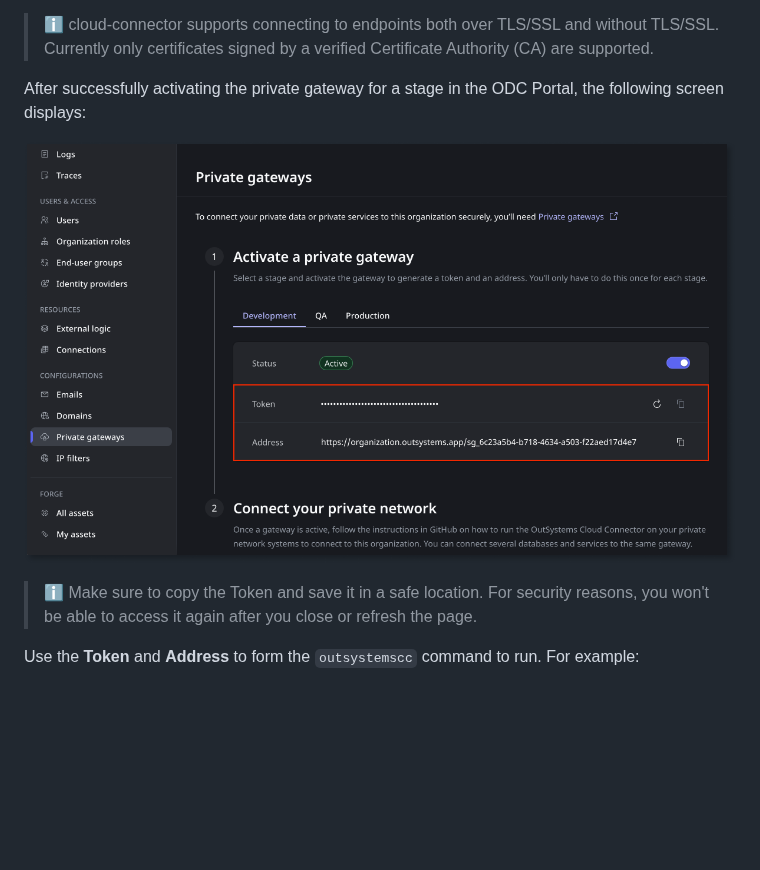
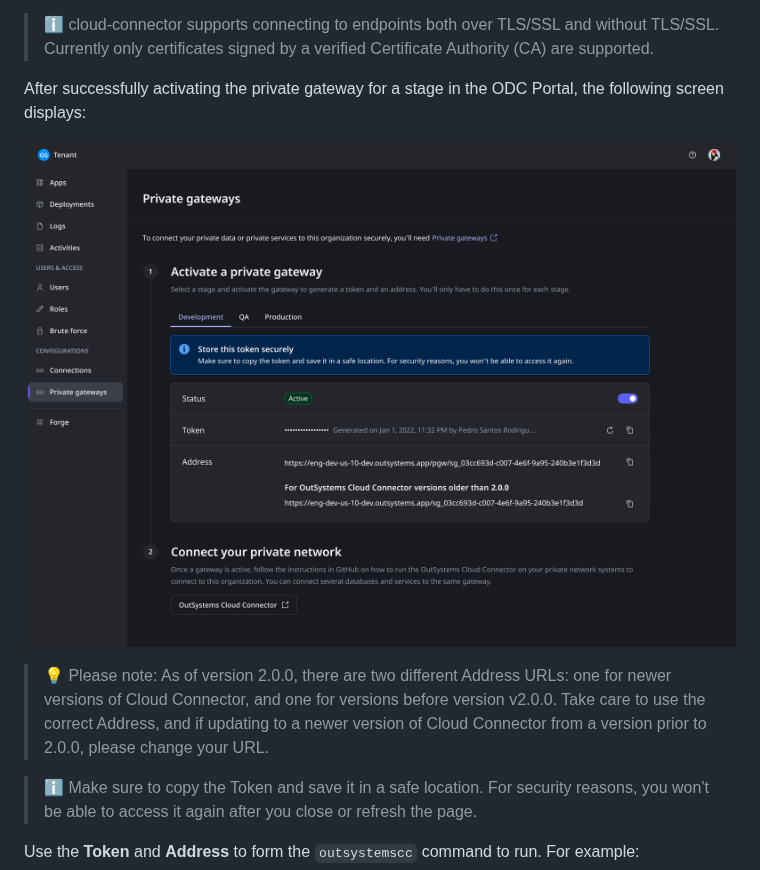
Before and after one commit to OutSystems/cloud-connector, a Markdown page: README.md, the part around the change. Rendered like a GitHub page; pictures changed too: images/activate-private-gateway-pl.png; blank space fills up the shorter version.

Commit message:
chore(RDGRS-1434): update readme

```diff
--- a/README.md
+++ b/README.md
@@ -102,6 +102,8 @@ After using `outsystemscc` to connect one or more endpoints, you have a list of
 After successfully activating the private gateway for a stage in the ODC Portal, the following screen displays:
 
 ![Private gateways in ODC Portal](images/activate-private-gateway-pl.png "Private gateways in ODC Portal")
+
+> :bulb: Please note: As of version 2.0.0, there are two different Address URLs: one for newer versions of Cloud Connector, and one for versions before version v2.0.0. Take care to use the correct Address, and if updating to a newer version of Cloud Connector from a version prior to 2.0.0, please change your URL.
 
 > :information_source: Make sure to copy the Token and save it in a safe location. For security reasons, you won't be able to access it again after you close or refresh the page.
 
```
